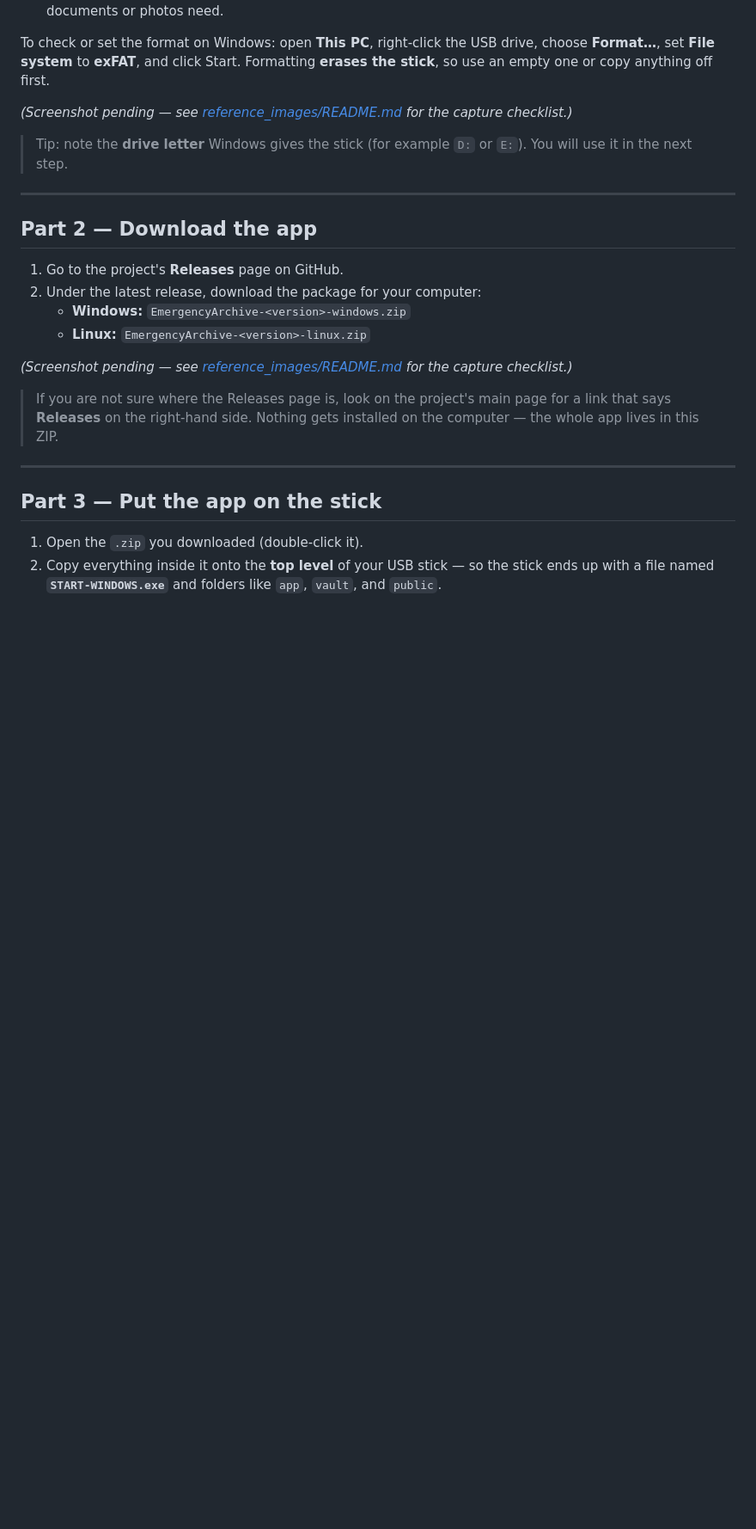
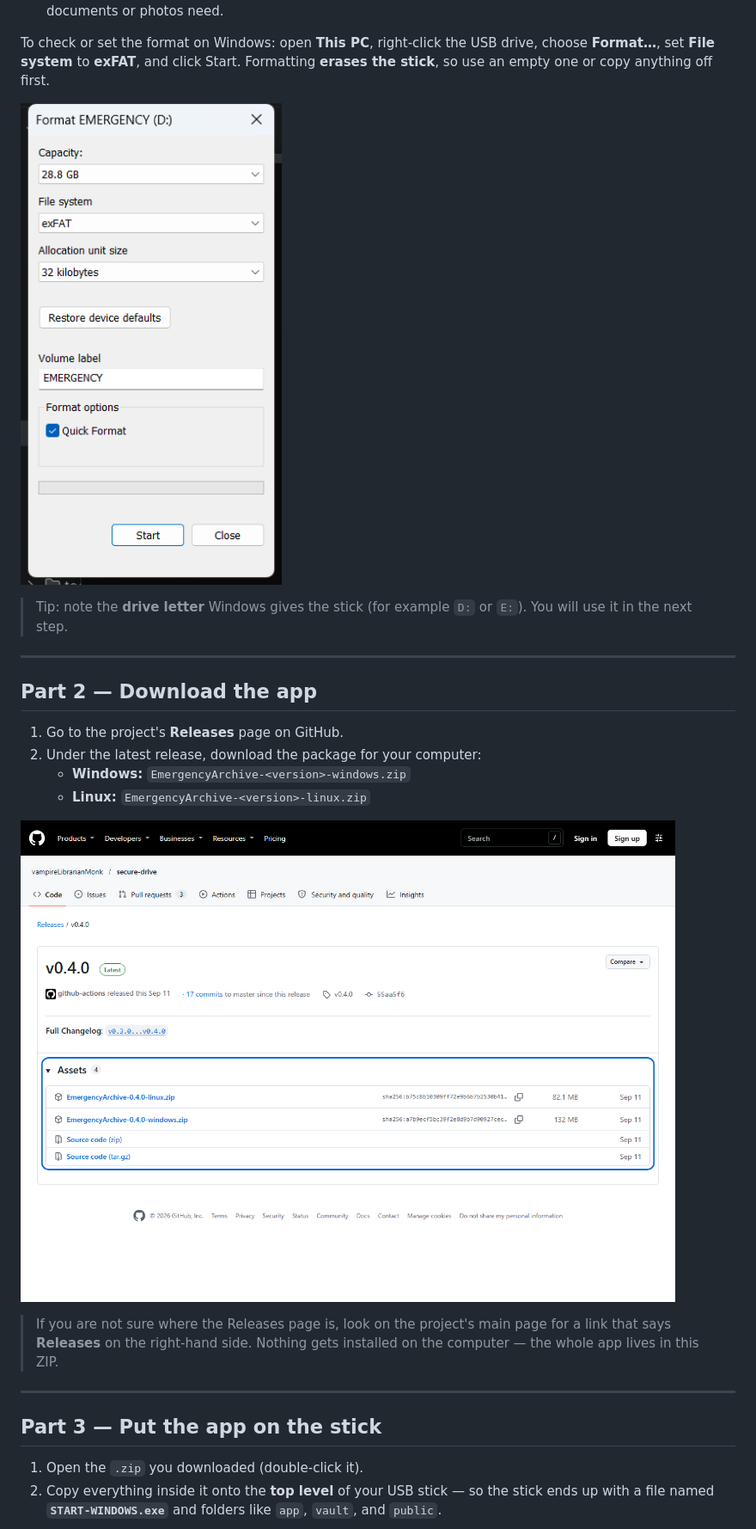
Before and after one commit to vampireLibrarianMonk/secure-drive, a Markdown page: docs/USER-GUIDE.md, the part around the change. Shown at 86% size. Drawn GitHub-style; pictures changed too: reference_images/format-usb-exfat.png (added), reference_images/github-download-release.png (added); blank space fills up the shorter version.

```diff
--- a/docs/USER-GUIDE.md
+++ b/docs/USER-GUIDE.md
@@ -31,7 +31,7 @@ drive, choose **Format…**, set **File system** to **exFAT**, and click Start.
 Formatting **erases the stick**, so use an empty one or copy anything off first.
 
 <!-- IMAGE: Windows "Format" dialog for a USB drive with the File system dropdown set to exFAT. -->
-*(Screenshot pending — see [reference_images/README.md](../reference_images/README.md) for the capture checklist.)*
+![The Windows Format dialog with File system set to exFAT](../reference_images/format-usb-exfat.png)
 
 > Tip: note the **drive letter** Windows gives the stick (for example `D:` or
 > `E:`). You will use it in the next step.
@@ -46,7 +46,7 @@ Formatting **erases the stick**, so use an empty one or copy anything off first.
    - **Linux:** `EmergencyArchive-<version>-linux.zip`
 
 <!-- IMAGE: GitHub Releases page with the latest release's downloadable .zip assets (windows and linux) highlighted. -->
-*(Screenshot pending — see [reference_images/README.md](../reference_images/README.md) for the capture checklist.)*
+![The GitHub Releases page for v0.4.0 with the Assets list expanded](../reference_images/github-download-release.png)
 
 > If you are not sure where the Releases page is, look on the project's main
 > page for a link that says **Releases** on the right-hand side. Nothing gets
```
Also changed, not shown: reference_images/README.md (+3 -3 lines), 8 other files.
